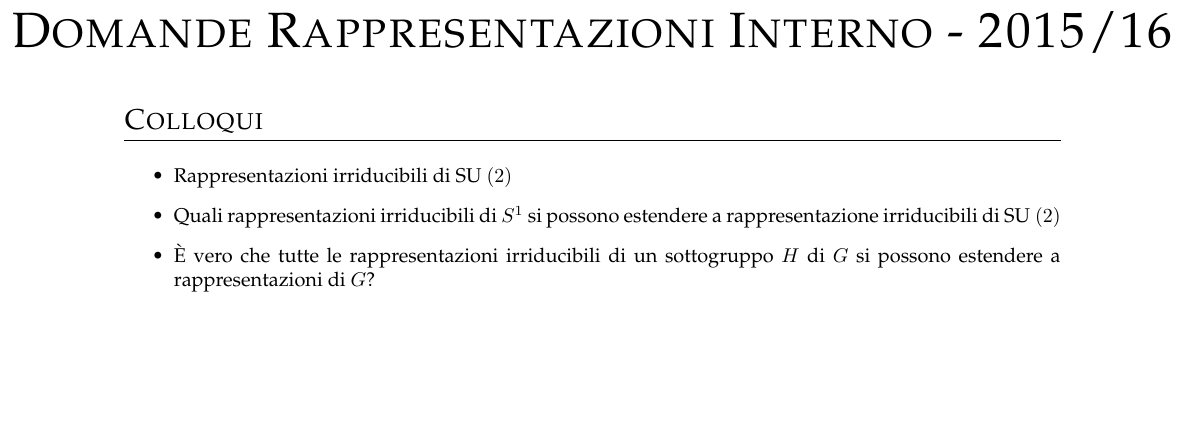
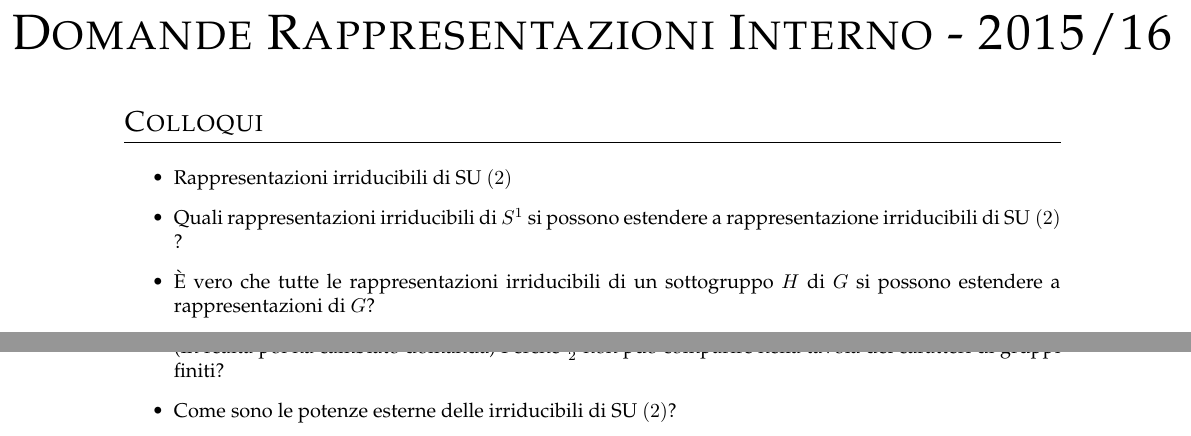
Before and after one commit to trenta3/DomandeOraliMatematicaUnipi, a LaTeX document (RappresentazioniInterno/RappresentazioniInterno.tex): part of the page before the commit and two parts of pages 1 and 2 of 2 after it, the two joined at a grey line, cut so that both start at the same text, the shorter picture padded with empty space. Compiled offline with pdfLaTeX.

Commit message:
Aggiunte altre domande dei colloqui

```diff
--- a/RappresentazioniInterno/RappresentazioniInterno.tex
+++ b/RappresentazioniInterno/RappresentazioniInterno.tex
@@ -13,7 +13,7 @@
 	\section*{Colloqui}
 	\begin{itemize}
 		\item Rappresentazioni irriducibili di $\SU(2)$
-		\item Quali rappresentazioni irriducibili di $S^1$ si possono estendere a rappresentazione irriducibili di $\SU(2)$
+		\item Quali rappresentazioni irriducibili di $S^1$ si possono estendere a rappresentazione irriducibili di $\SU(2)$ ?
 		\item È vero che tutte le rappresentazioni irriducibili di un sottogruppo $H$ di $G$ si possono estendere a rappresentazioni di $G$?
 		\item Se in $\rho \otimes \sigma$ (con $\rho$ e $\sigma$ irriducibili) ho una sottorappresentazione di grado $1$, cosa posso dire?
 		\item Omomorfismo tra $\SU(2)$ e $\SO(3)$ (mostrare che è surgettivo e che ha $\Ker = \pm \Id$ )
@@ -34,5 +34,8 @@
 		\item Le matrici diagonali dentro $\U(2)$ sono un sottogruppo isomorfo a $S^1 \times S^1$. Quali caratteri di rappresentazioni di $S^1 \times S^1$ si possono ottenere restringendo una rappresentazione di $\U(2)$? (In particolare si possono ottenere $\lambda + \mu$, $\lambda\mu$, $\lambda^2 + \mu^2$ dove $\lambda, \mu$ sono i due autovalori che compaiono nella diagonalizzata di una matrice di $\U(2)$
 		\item Parla dell'ortogonalità dei caratteri.
 		\item Integrazione invariante su $\SU(2)$ con formula esplicita in generale ed in particolare su $S^1$
+		\item Dimostrare che le rappresentazioni di $\U(2)$ ottenute come nel secondo esercizio del compitino sono tutte le irriducibili
+		\item (In realtà poi ha cambiato domanda) Perché $\frac{1}{2}$ non può comparire nella tavola dei caratteri di gruppi finiti?
+		\item Come sono le potenze esterne delle irriducibili di $\SU(2)$?
 	\end{itemize}
 \end{document}
```
Also changed, not shown: Fisica2Interno/Fisica2Interno.tex (+1 -0 lines), Fisica2Interno/Fisica2Interno.pdf, RappresentazioniInterno/RappresentazioniInterno.pdf.
